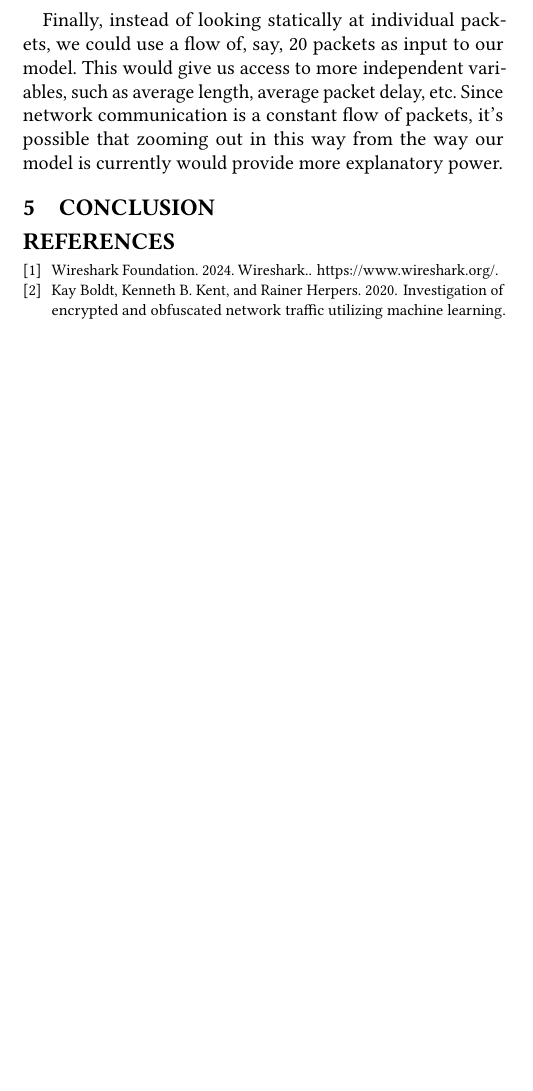
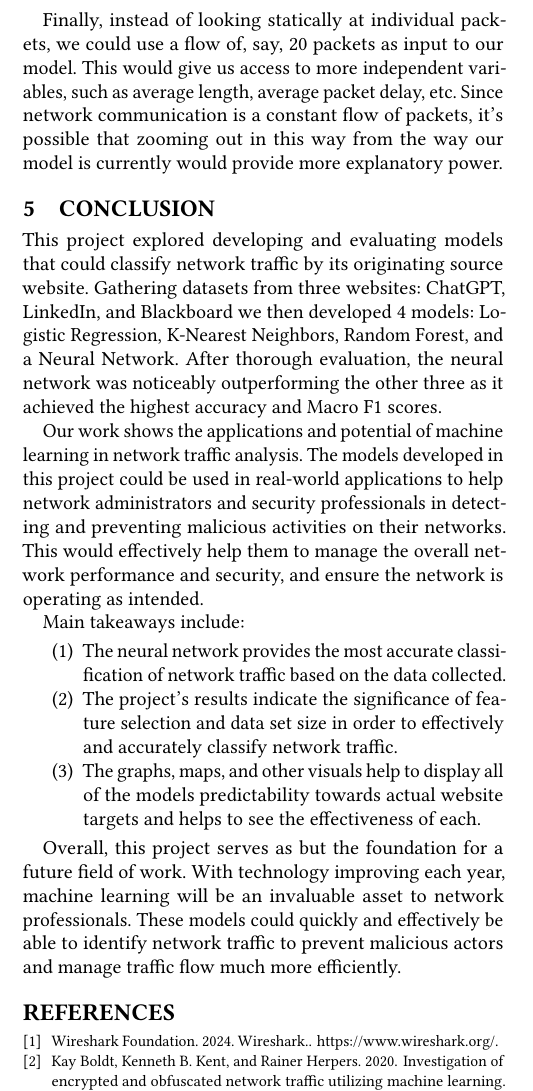
Before and after one commit to JCresent/CS434_COLL400_Project, a LaTeX paper (Final_Report/paper.tex): part of one column of page 10 of 10 before the commit and part of one column of page 10 of 11 after it, cut so that both start at the same text, the shorter picture padded with empty space. Compiled offline with pdfLaTeX.

Commit message:
Added in conclusion

```diff
--- a/Final_Report/paper.tex
+++ b/Final_Report/paper.tex
@@ -443,6 +443,21 @@ Additionally, we would want to expand our dataset and collect data from more tha
 Finally, instead of looking statically at individual packets, we could use a flow of, say, 20 packets as input to our model. This would give us access to more independent variables, such as average length, average packet delay, etc. Since network communication is a constant flow of packets, it's possible that zooming out in this way from the way our model is currently would provide more explanatory power.
 
 \section{Conclusion}
+This project explored developing and evaluating models that could classify network traffic by its originating source website. Gathering datasets from three websites:
+ChatGPT, LinkedIn, and Blackboard we then developed 4 models: Logistic Regression, K-Nearest Neighbors, Random Forest, and a Neural Network. After thorough evaluation, the neural network was noticeably outperforming the other three as it achieved the highest accuracy and Macro F1 scores.
+
+Our work shows the applications and potential of machine learning in network traffic analysis. The models developed in this project could be used in real-world applications to help network administrators and security professionals in detecting and preventing malicious activities on their networks.
+This would effectively help them to manage the overall network performance and security, and ensure the network is operating as intended.
+
+Main takeaways include:
+\begin{enumerate}
+  \item The neural network provides the most accurate classification of network traffic based on the data collected.
+  \item The project's results indicate the significance of feature selection and data set size in order to effectively and accurately classify network traffic.
+  \item The graphs, maps, and other visuals help to display all of the models predictability towards actual website targets and helps to see the effectiveness of each.
+\end{enumerate}
+
+Overall, this project serves as but the foundation for a future field of work. With technology improving each year, machine learning will be an invaluable asset to network professionals.
+These models could quickly and effectively be able to identify network traffic to prevent malicious actors and manage traffic flow much more efficiently.
 
 % Note from the CFP that this section must include a statement about
 % ethical issues; papers that do not include such a statement may be
```
Also changed, not shown: Final_Report/paper.pdf.
